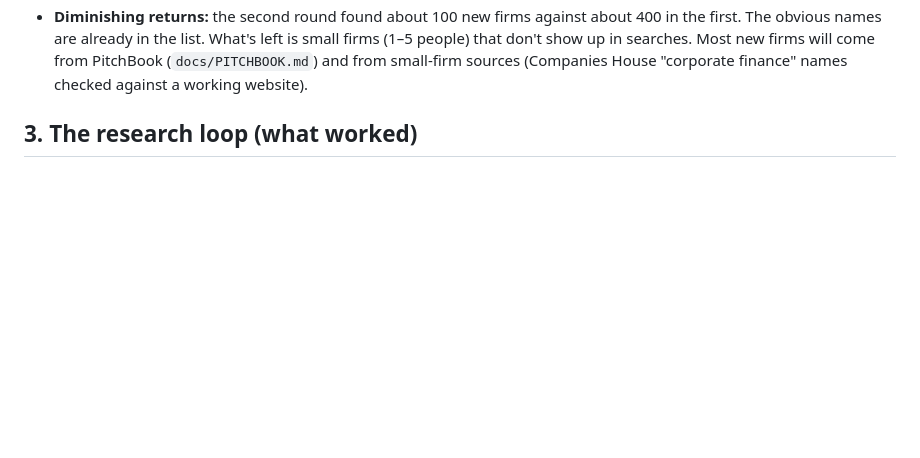
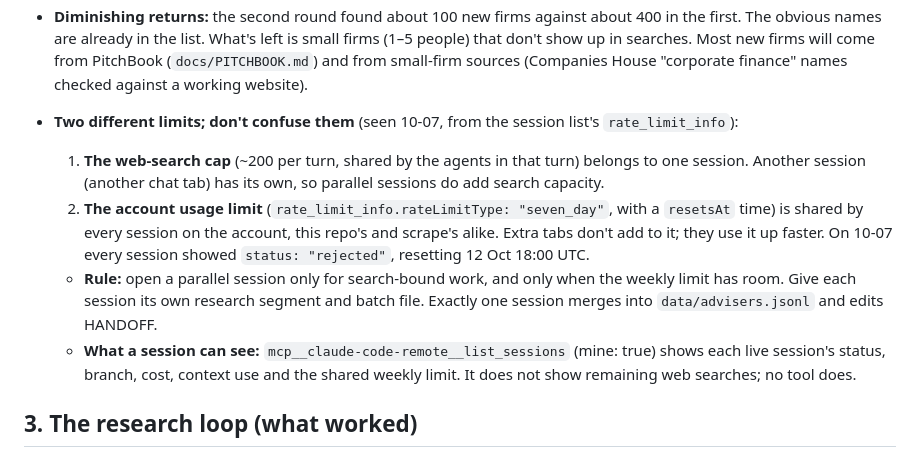
Before and after one commit to sparkember2026/cfadvisers, a Markdown page: docs/SESSION-PLAYBOOK.md, the part around the change. GitHub-like rendering; blank space fills up the shorter version.

Commit message:
Playbook: per-session search cap vs account-wide weekly limit; when parallel sessions help
Co-Authored-By: Claude Opus 5.5 <noreply@anthropic.com>
Claude-Session: https://claude.ai/code/session_01Xsr95kVb3nxnjzhXc4R1XC

```diff
--- a/docs/SESSION-PLAYBOOK.md
+++ b/docs/SESSION-PLAYBOOK.md
@@ -41,6 +41,20 @@ repo sparkember2026/scrape (`docs/KEEP-RUNNING.md`, 10-05 to 10-07), which ran u
   The obvious names are already in the list. What's left is small firms (1–5 people) that don't show up
   in searches. Most new firms will come from PitchBook (`docs/PITCHBOOK.md`) and from small-firm sources
   (Companies House "corporate finance" names checked against a working website).
+
+- **Two different limits; don't confuse them** (seen 10-07, from the session list's `rate_limit_info`):
+  1. **The web-search cap** (~200 per turn, shared by the agents in that turn) belongs to one session.
+     Another session (another chat tab) has its own, so parallel sessions do add search capacity.
+  2. **The account usage limit** (`rate_limit_info.rateLimitType: "seven_day"`, with a `resetsAt` time)
+     is shared by every session on the account, this repo's and scrape's alike. Extra tabs don't add to
+     it; they use it up faster. On 10-07 every session showed `status: "rejected"`, resetting
+     12 Oct 18:00 UTC.
+  - **Rule:** open a parallel session only for search-bound work, and only when the weekly limit has
+    room. Give each session its own research segment and batch file. Exactly one session merges into
+    `data/advisers.jsonl` and edits HANDOFF.
+  - **What a session can see:** `mcp__claude-code-remote__list_sessions` (mine: true) shows each live
+    session's status, branch, cost, context use and the shared weekly limit. It does not show remaining
+    web searches; no tool does.
 
 ## 3. The research loop (what worked)
 1. `python -m cfadvisers merge --fresh && python -m cfadvisers known --out data/existing_firms.txt`. Agents
```
